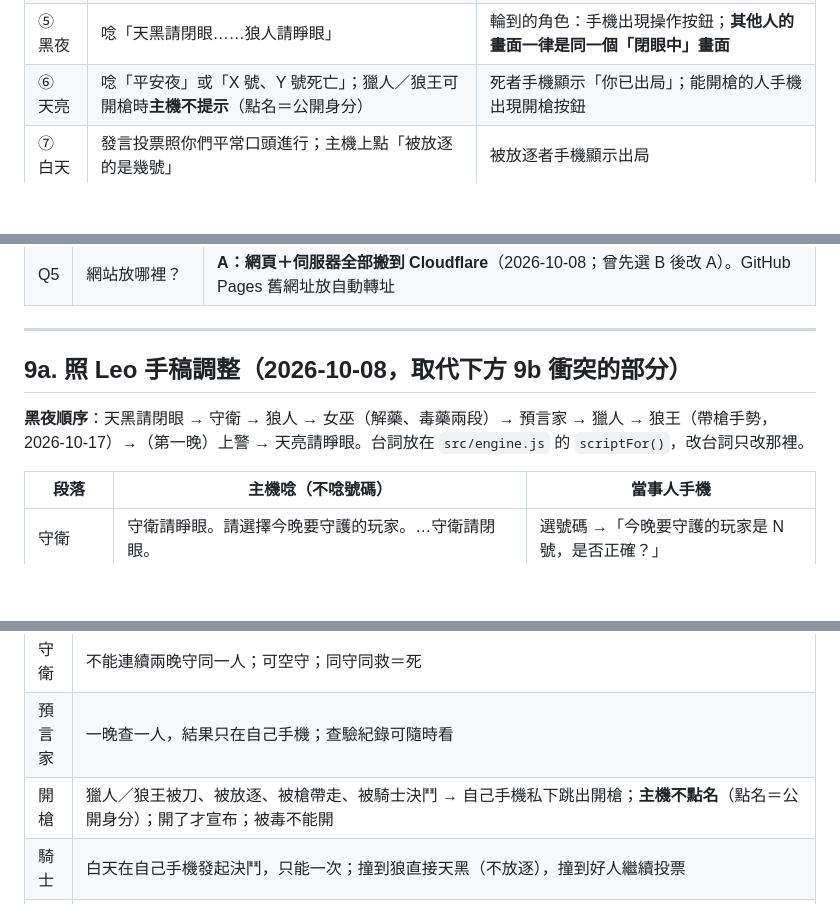
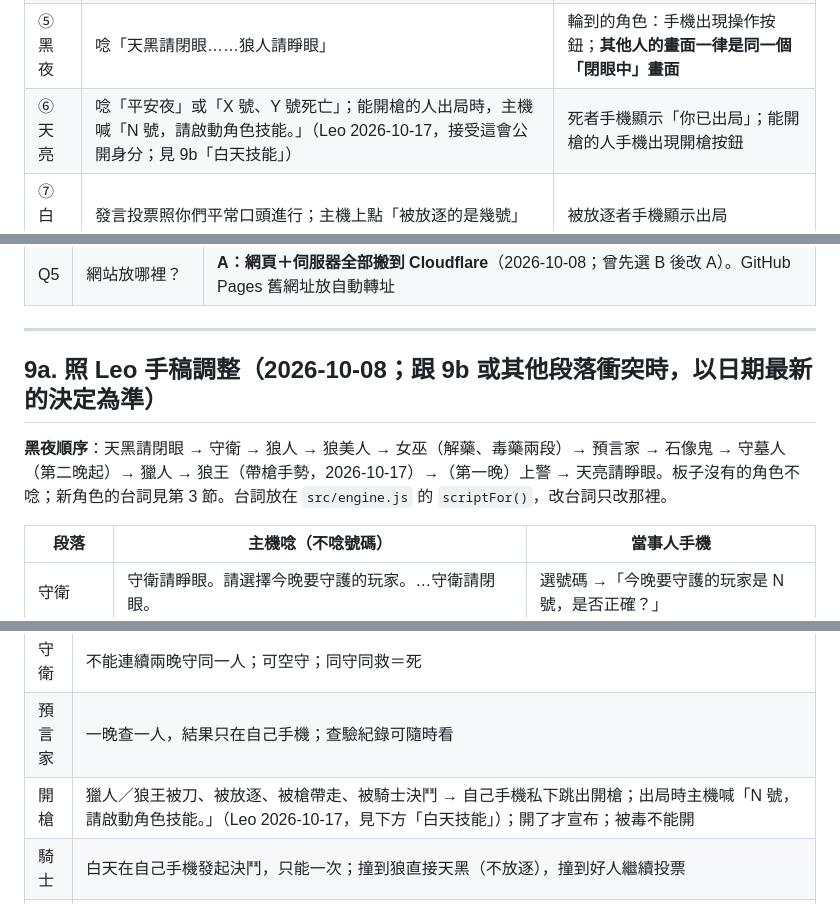
Before and after one commit to taiwanleo1989/wolfWheel, a Markdown page: docs/法官工具規格.md, 3 parts joined by grey strips. Rendered like a GitHub page; blank space fills up the shorter version.

Commit message:
規格文件清掉衝突的舊需求（Leo 2026-10-22：都照最新需求）
- 拿掉「主機不點名開槍的人」兩處，改成 10/17 的「N 號，請啟動角色技能。」
- 白天技能：刪「一直等本人按」，主機按天黑作廢沒開的槍維持現狀
- 9a 黑夜順序補上狼美人、石像鬼、守墓人
- 9a 標題「取代 9b」改成「衝突時以日期最新的為準」

Co-Authored-By: Claude Opus 5.5 <noreply@anthropic.com>

```diff
--- a/docs/法官工具規格.md
+++ b/docs/法官工具規格.md
@@ -33,7 +33,7 @@
 | ③ 設定 | 選板子、規則（女巫自救、勝負、假等秒數） | 等待 |
 | ④ 發牌 | 伺服器亂數分配；主機唸「請查看自己的身分」 | **自己手機上**看身分（角色卡），看完按「我看好了」 |
 | ⑤ 黑夜 | 唸「天黑請閉眼……狼人請睜眼」 | 輪到的角色：手機出現操作按鈕；**其他人的畫面一律是同一個「閉眼中」畫面** |
-| ⑥ 天亮 | 唸「平安夜」或「X 號、Y 號死亡」；獵人／狼王可開槍時**主機不提示**（點名＝公開身分） | 死者手機顯示「你已出局」；能開槍的人手機出現開槍按鈕 |
+| ⑥ 天亮 | 唸「平安夜」或「X 號、Y 號死亡」；能開槍的人出局時，主機喊「N 號，請啟動角色技能。」（Leo 2026-10-17，接受這會公開身分；見 9b「白天技能」） | 死者手機顯示「你已出局」；能開槍的人手機出現開槍按鈕 |
 | ⑦ 白天 | 發言投票照你們平常口頭進行；主機上點「被放逐的是幾號」 | 被放逐者手機顯示出局 |
 | ⑨ 結算 | 唸哪邊贏，翻開所有人身分 | 同步顯示結算 |
 
@@ -134,9 +134,9 @@
 
 ---
 
-## 9a. 照 Leo 手稿調整（2026-10-08，取代下方 9b 衝突的部分）
+## 9a. 照 Leo 手稿調整（2026-10-08；跟 9b 或其他段落衝突時，以日期最新的決定為準）
 
-**黑夜順序**：天黑請閉眼 → 守衛 → 狼人 → 女巫（解藥、毒藥兩段）→ 預言家 → 獵人 → 狼王（帶槍手勢，2026-10-17）→（第一晚）上警 → 天亮請睜眼。台詞放在 `src/engine.js` 的 `scriptFor()`，改台詞只改那裡。
+**黑夜順序**：天黑請閉眼 → 守衛 → 狼人 → 狼美人 → 女巫（解藥、毒藥兩段）→ 預言家 → 石像鬼 → 守墓人（第二晚起）→ 獵人 → 狼王（帶槍手勢，2026-10-17）→（第一晚）上警 → 天亮請睜眼。板子沒有的角色不唸；新角色的台詞見第 3 節。台詞放在 `src/engine.js` 的 `scriptFor()`，改台詞只改那裡。
 
 | 段落 | 主機唸（不唸號碼） | 當事人手機 |
 |---|---|---|
@@ -158,7 +158,7 @@
 | 女巫 | 一晚只能用一瓶；解藥用掉後看不到誰被殺；不能毒自己；自救依設定 |
 | 守衛 | 不能連續兩晚守同一人；可空守；同守同救＝死 |
 | 預言家 | 一晚查一人，結果只在自己手機；查驗紀錄可隨時看 |
-| 開槍 | 獵人／狼王被刀、被放逐、被槍帶走、被騎士決鬥 → 自己手機私下跳出開槍；**主機不點名**（點名＝公開身分）；開了才宣布；被毒不能開 |
+| 開槍 | 獵人／狼王被刀、被放逐、被槍帶走、被騎士決鬥 → 自己手機私下跳出開槍；出局時主機喊「N 號，請啟動角色技能。」（Leo 2026-10-17，見下方「白天技能」）；開了才宣布；被毒不能開 |
 | 騎士 | 白天在自己手機發起決鬥，只能一次；撞到狼直接天黑（不放逐），撞到好人繼續投票 |
 | 白癡 | 第一次被放逐由本人選翻不翻：翻＝免死、失去投票權；不翻＝出局。翻過牌再被放逐直接出局 |
 | 卡住 | 夜裡角色的步驟不限時。主機的「跳過（睜眼 30 秒後可按）」：每個角色一樣——睜眼就出現（灰的）、30 秒後才能按（伺服器也擋），文字不提角色；跳過＝當作沒動作。死掉的角色假等超過 30 秒時一樣 30 秒後能按，活的死的同一套，不比「拖多久」多洩漏（Leo 2026-10-10；10-17 假等改 8～45 秒）。上警另有「大家都起立好了」 |
```
Also changed, not shown: other parts of docs/法官工具規格.md (+1 -1 lines).
